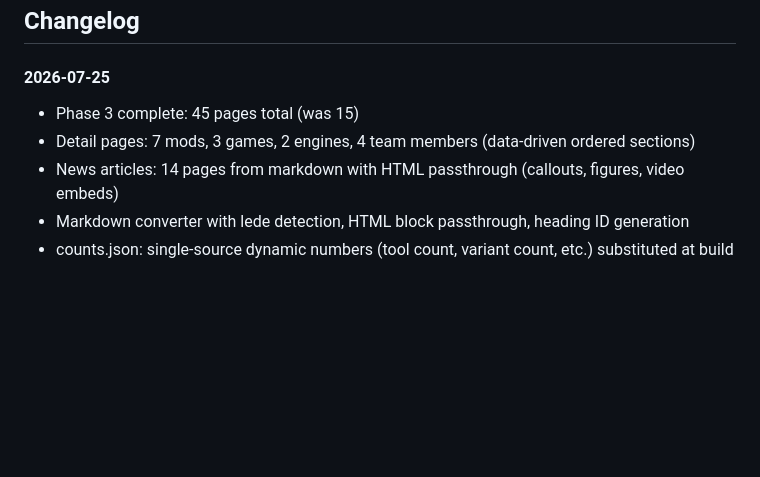
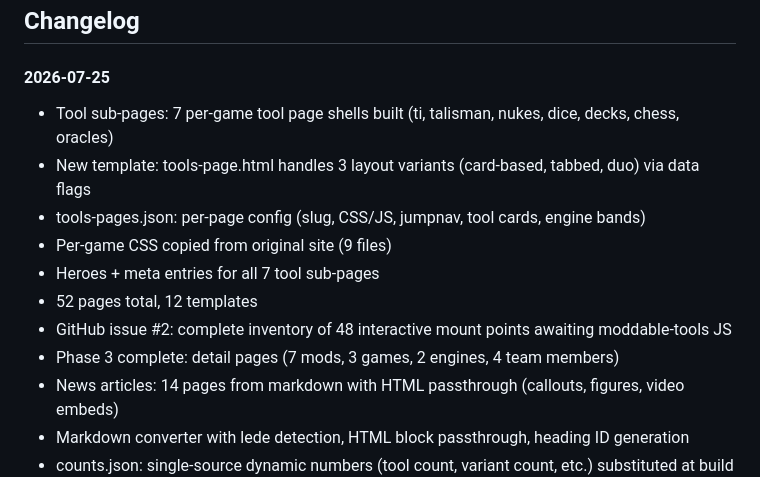
Before and after one commit to Moddable-Games/moddable-web, a Markdown page: README.md, the part around the change. Rendered like a GitHub page; blank space fills up the shorter version.

Commit message:
Update docs: 52 pages, tool sub-page shells, issue #2 for interactive content

```diff
--- a/README.md
+++ b/README.md
@@ -205,8 +205,14 @@ The goal is to move from client-rendered to server-built while changing as littl
 ## Changelog
 
 #### 2026-07-25
-- Phase 3 complete: 45 pages total (was 15)
-- Detail pages: 7 mods, 3 games, 2 engines, 4 team members (data-driven ordered sections)
+- Tool sub-pages: 7 per-game tool page shells built (ti, talisman, nukes, dice, decks, chess, oracles)
+- New template: tools-page.html handles 3 layout variants (card-based, tabbed, duo) via data flags
+- tools-pages.json: per-page config (slug, CSS/JS, jumpnav, tool cards, engine bands)
+- Per-game CSS copied from original site (9 files)
+- Heroes + meta entries for all 7 tool sub-pages
+- 52 pages total, 12 templates
+- GitHub issue #2: complete inventory of 48 interactive mount points awaiting moddable-tools JS
+- Phase 3 complete: detail pages (7 mods, 3 games, 2 engines, 4 team members)
 - News articles: 14 pages from markdown with HTML passthrough (callouts, figures, video embeds)
 - Markdown converter with lede detection, HTML block passthrough, heading ID generation
 - counts.json: single-source dynamic numbers (tool count, variant count, etc.) substituted at build time
```
